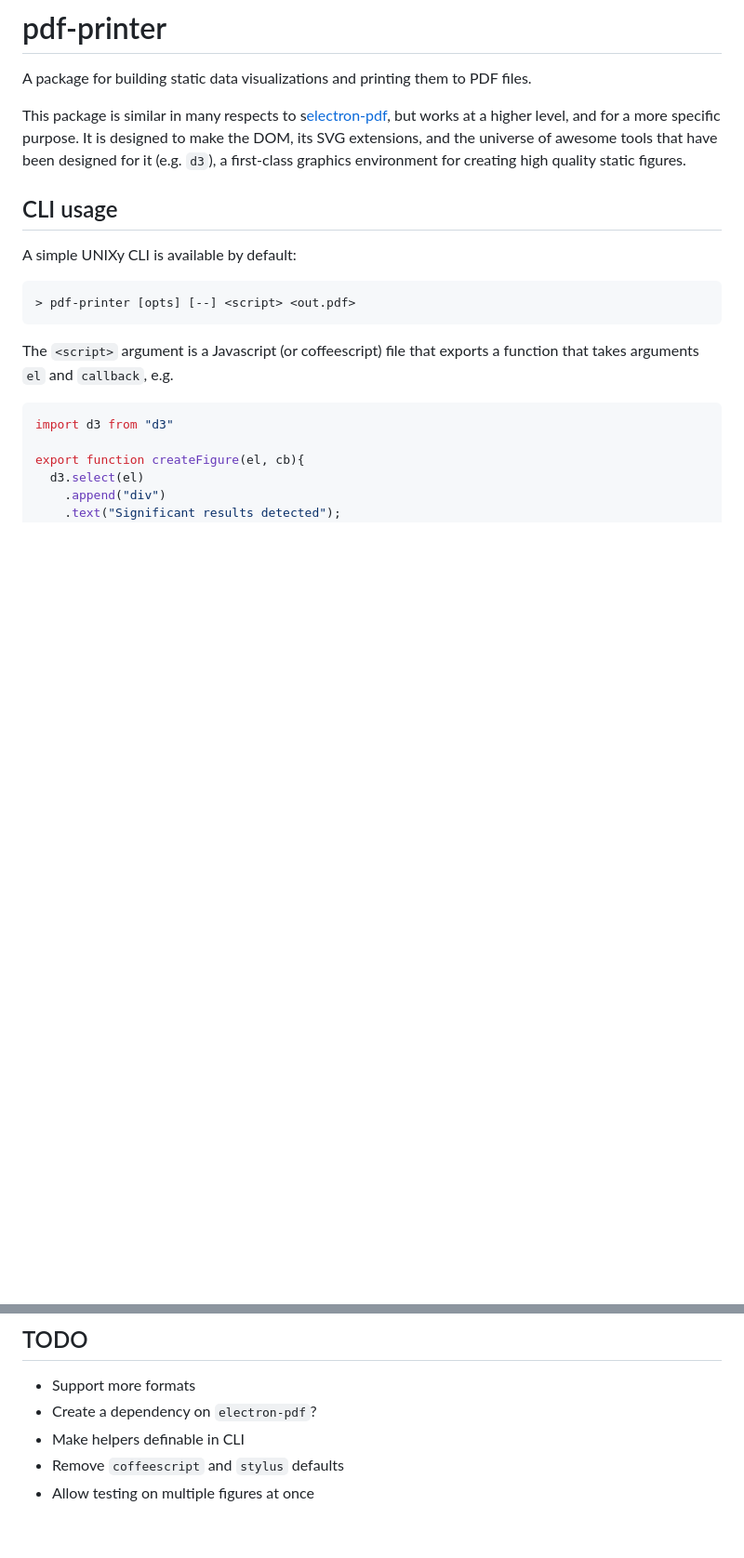
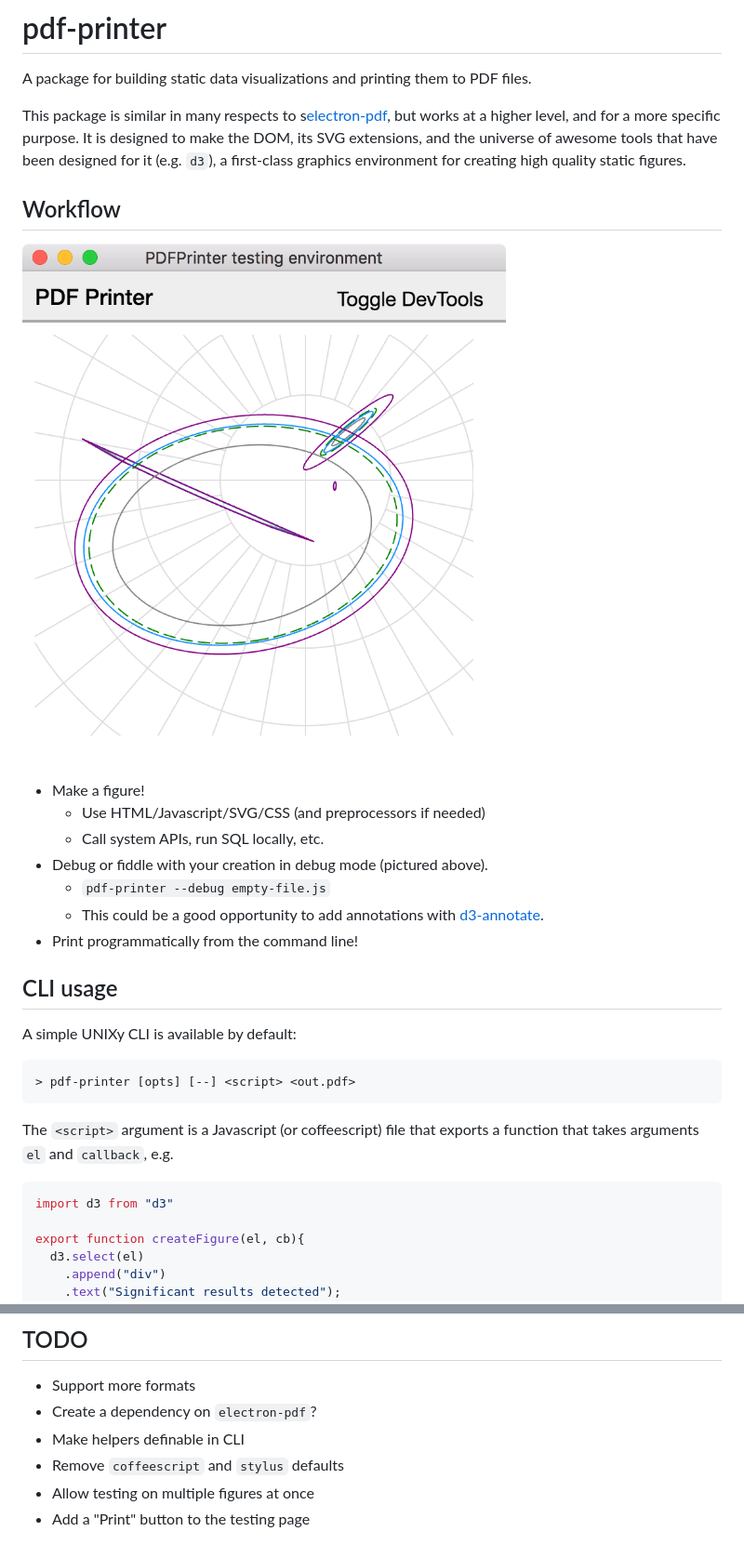
Before and after one commit to davenquinn/figment-ui, a Markdown page: README.md, 2 parts joined by grey strips. Shown: that part at 93% size. Drawn GitHub-style; pictures changed too: pdf-printer-debug-mode.png (added); blank space fills up the shorter version.

```diff
--- a/README.md
+++ b/README.md
@@ -11,6 +11,20 @@ DOM, its SVG extensions, and the universe of awesome
 tools that have been designed for it (e.g. `d3`),
 a first-class graphics environment for creating high
 quality static figures.
+
+## Workflow
+
+![PDF Printer debug mode](pdf-printer-debug-mode.png)
+
+- Make a figure!
+  - Use HTML/Javascript/SVG/CSS (and preprocessors if needed)
+  - Call system APIs, run SQL locally, etc.
+- Debug or fiddle with your creation in debug mode
+  (pictured above).
+  - `pdf-printer --debug empty-file.js`
+  - This could be a good opportunity to
+    add annotations with [d3-annotate](https://github.com/susielu/d3-annotate).
+- Print programmatically from the command line!
 
 ## CLI usage
 
@@ -89,3 +103,4 @@ p.task 'test2.pdf', (el,callback)->
 - Make helpers definable in CLI
 - Remove `coffeescript` and `stylus` defaults
 - Allow testing on multiple figures at once
+- Add a "Print" button to the testing page
```
